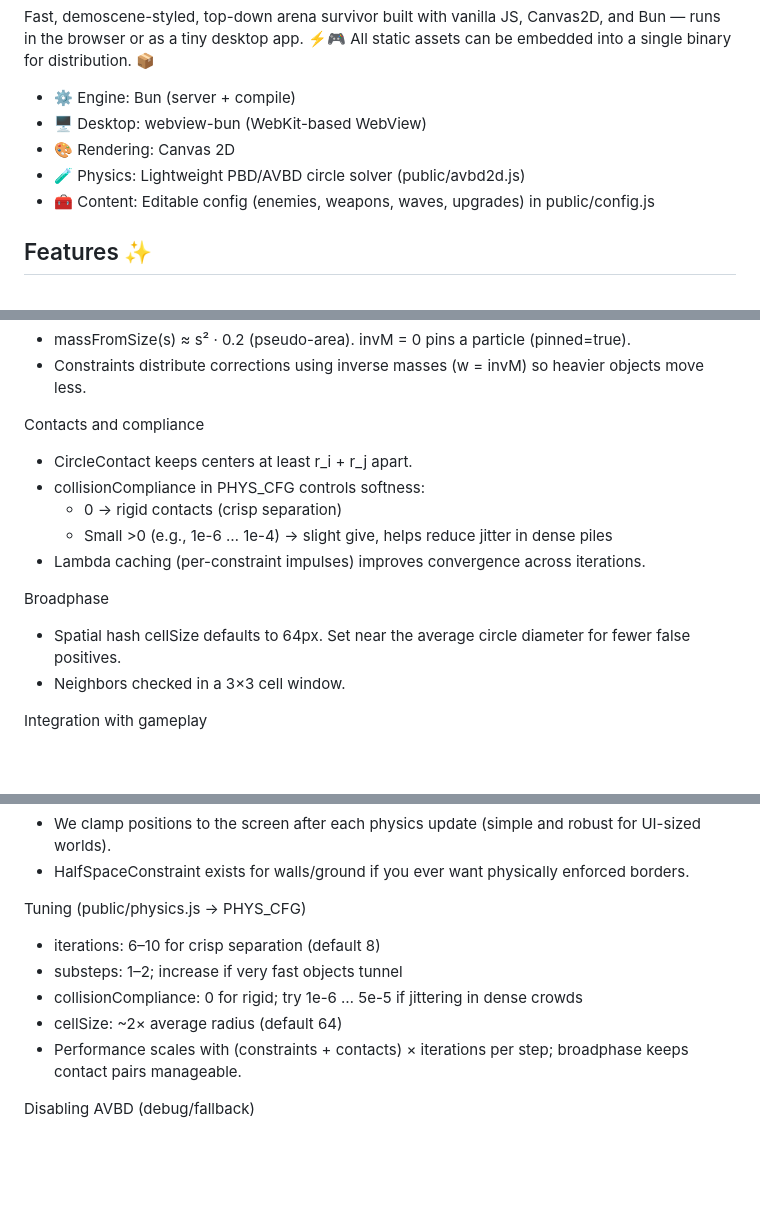
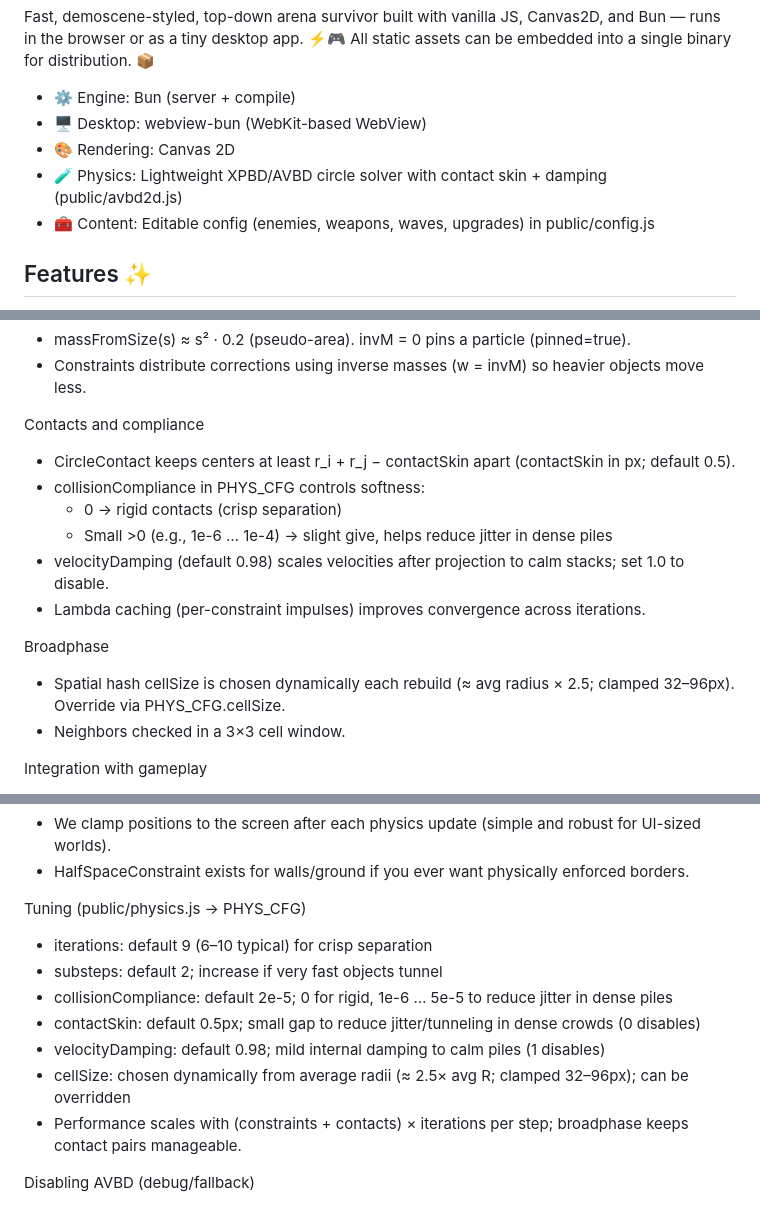
Before and after one commit to RobinVivant/ai-survivors, a Markdown page: README.md, 3 parts joined by grey strips. GitHub-like rendering; blank space fills up the shorter version.

Commit message:
refactor: Update README with XPBD, contact skin, and damping
Co-authored-by: aider (openrouter/google/gemini-2.5-flash) <aider@aider.chat>

```diff
--- a/README.md
+++ b/README.md
@@ -7,7 +7,7 @@ Fast, demoscene-styled, top-down arena survivor built with vanilla JS, Canvas2D,
 - ⚙️ Engine: Bun (server + compile)
 - 🖥️ Desktop: webview-bun (WebKit-based WebView)
 - 🎨 Rendering: Canvas 2D
-- 🧪 Physics: Lightweight PBD/AVBD circle solver (public/avbd2d.js)
+- 🧪 Physics: Lightweight XPBD/AVBD circle solver with contact skin + damping (public/avbd2d.js)
 - 🧰 Content: Editable config (enemies, weapons, waves, upgrades) in public/config.js
 
 ## Features ✨
@@ -197,14 +198,15 @@ Mass and inverse mass
 - Constraints distribute corrections using inverse masses (w = invM) so heavier objects move less.
 
 Contacts and compliance
-- CircleContact keeps centers at least r_i + r_j apart.
+- CircleContact keeps centers at least r_i + r_j − contactSkin apart (contactSkin in px; default 0.5).
 - collisionCompliance in PHYS_CFG controls softness:
   - 0 → rigid contacts (crisp separation)
   - Small >0 (e.g., 1e-6 … 1e-4) → slight give, helps reduce jitter in dense piles
+- velocityDamping (default 0.98) scales velocities after projection to calm stacks; set 1.0 to disable.
 - Lambda caching (per-constraint impulses) improves convergence across iterations.
 
 Broadphase
-- Spatial hash cellSize defaults to 64px. Set near the average circle diameter for fewer false positives.
+- Spatial hash cellSize is chosen dynamically each rebuild (≈ avg radius × 2.5; clamped 32–96px). Override via PHYS_CFG.cellSize.
 - Neighbors checked in a 3×3 cell window.
 
 Integration with gameplay
@@ -217,10 +219,12 @@ Boundaries
 - HalfSpaceConstraint exists for walls/ground if you ever want physically enforced borders.
 
 Tuning (public/physics.js → PHYS_CFG)
-- iterations: 6–10 for crisp separation (default 8)
-- substeps: 1–2; increase if very fast objects tunnel
-- collisionCompliance: 0 for rigid; try 1e-6 … 5e-5 if jittering in dense crowds
-- cellSize: ~2× average radius (default 64)
+- iterations: default 9 (6–10 typical) for crisp separation
+- substeps: default 2; increase if very fast objects tunnel
+- collisionCompliance: default 2e-5; 0 for rigid, 1e-6 … 5e-5 to reduce jitter in dense piles
+- contactSkin: default 0.5px; small gap to reduce jitter/tunneling in dense crowds (0 disables)
+- velocityDamping: default 0.98; mild internal damping to calm piles (1 disables)
+- cellSize: chosen dynamically from average radii (≈ 2.5× avg R; clamped 32–96px); can be overridden
 - Performance scales with (constraints + contacts) × iterations per step; broadphase keeps contact pairs manageable.
 
 Disabling AVBD (debug/fallback)
```
Also changed, not shown: other parts of README.md (+2 -1 lines).
